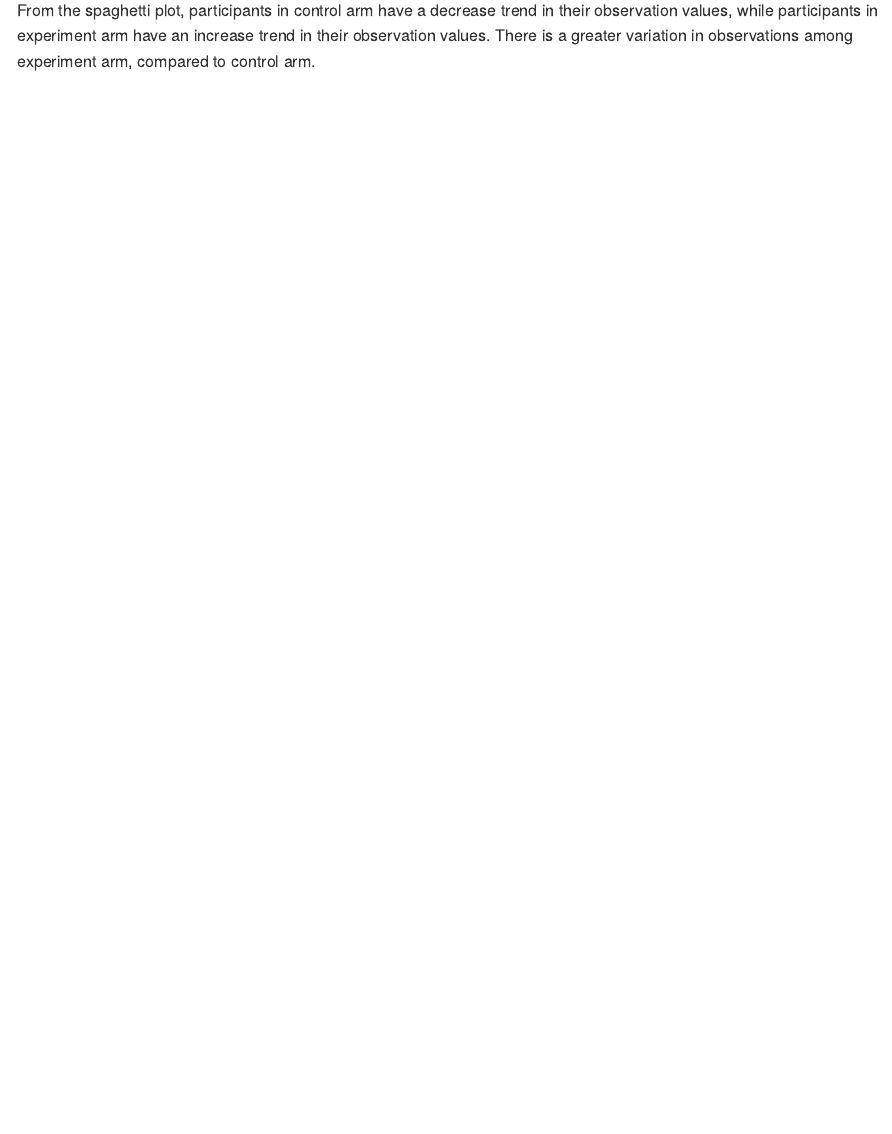
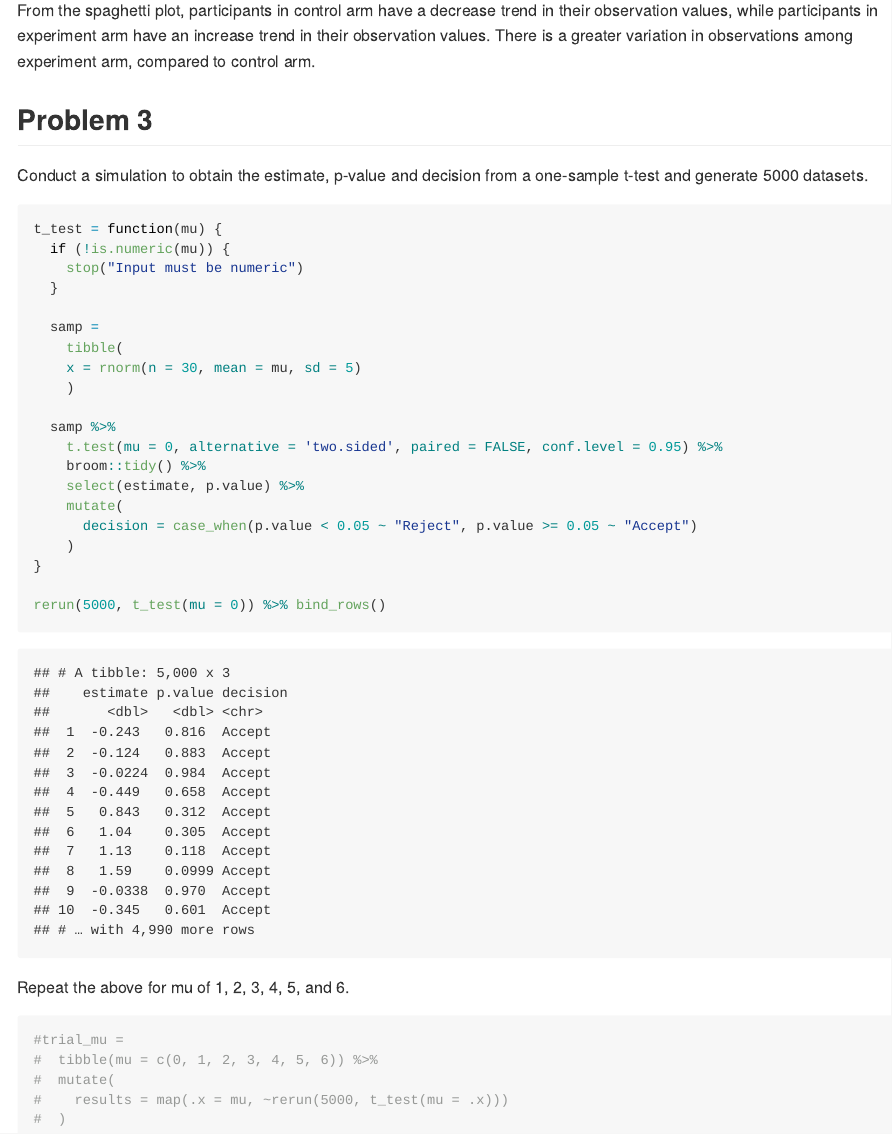
Before and after one commit to yz3736/p8105_hw5_yz3736, an R Markdown document (p8105_hw5_yz3736.Rmd): the page in a window 1100 px wide, from 3660 px down. The pictures show the output file p8105_hw5_yz3736.md that the author committed with the source, drawn offline in the style of GitHub.

Commit message:
q3 t-test simulation

````diff
--- a/p8105_hw5_yz3736.Rmd
+++ b/p8105_hw5_yz3736.Rmd
@@ -139,3 +139,41 @@ obs_over_time
 ```
 
 From the spaghetti plot, participants in control arm have a decrease trend in their observation values, while participants in experiment arm have an increase trend in their observation values. There is a greater variation in observations among experiment arm, compared to control arm.
+
+
+## Problem 3
+
+Conduct a simulation to obtain the estimate, p-value and decision from a one-sample t-test and generate 5000 datasets.
+
+```{r}
+t_test = function(mu) {
+  if (!is.numeric(mu)) {
+    stop("Input must be numeric")
+  }
+
+  samp =
+    tibble(
+    x = rnorm(n = 30, mean = mu, sd = 5)
+    )
+
+  samp %>%
+    t.test(mu = 0, alternative = 'two.sided', paired = FALSE, conf.level = 0.95) %>%
+    broom::tidy() %>%
+    select(estimate, p.value) %>%
+    mutate(
+      decision = case_when(p.value < 0.05 ~ "Reject", p.value >= 0.05 ~ "Accept")
+    )
+}
+
+rerun(5000, t_test(mu = 0)) %>% bind_rows()
+```
+
+Repeat the above for mu of 1, 2, 3, 4, 5, and 6.
+```{r}
+#trial_mu =
+#  tibble(mu = c(0, 1, 2, 3, 4, 5, 6)) %>%
+#  mutate(
+#    results = map(.x = mu, ~rerun(5000, t_test(mu = .x)))
+#  )
+
+```
````
Also changed, not shown: p8105_hw5_yz3736.md.
